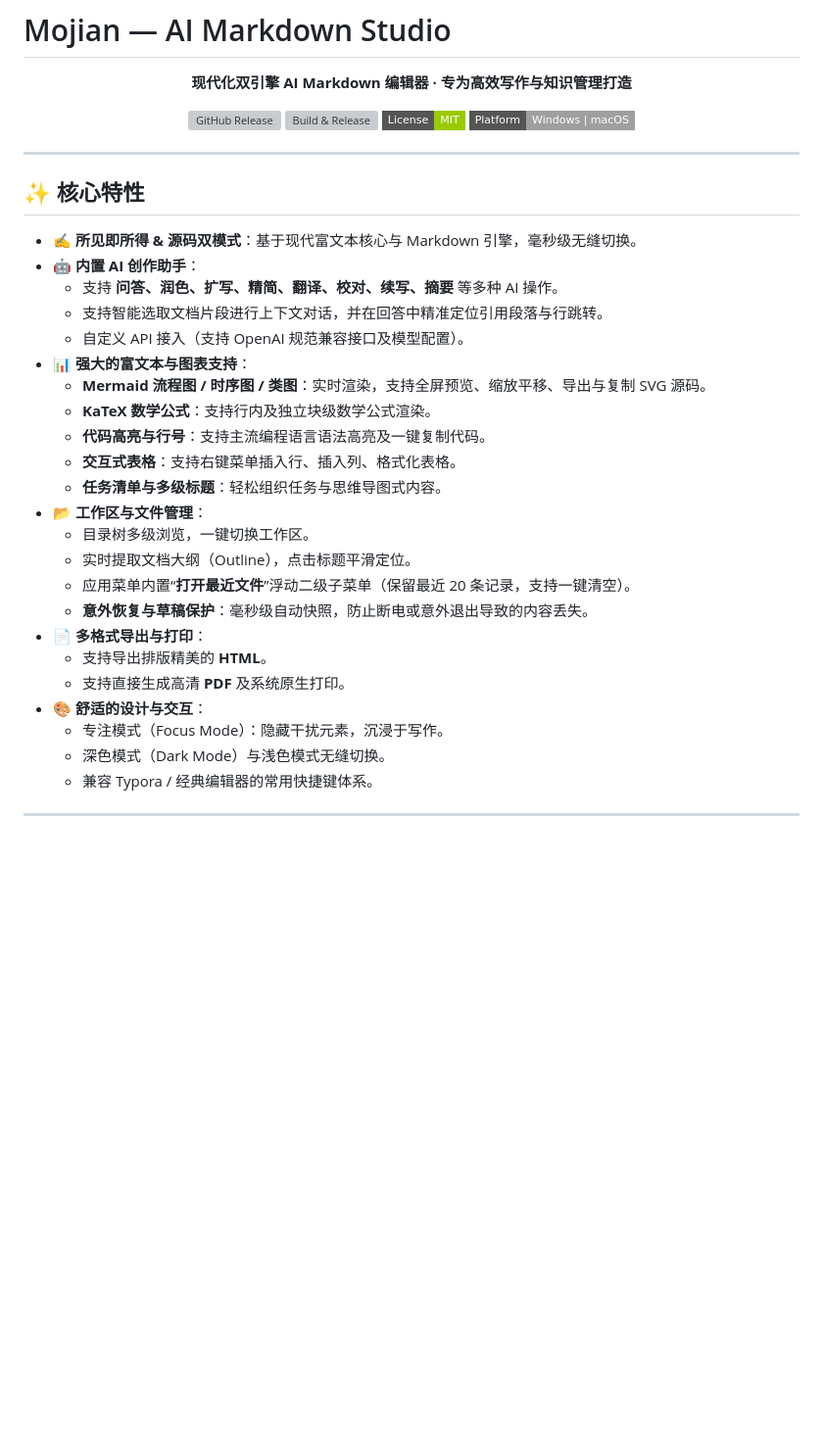
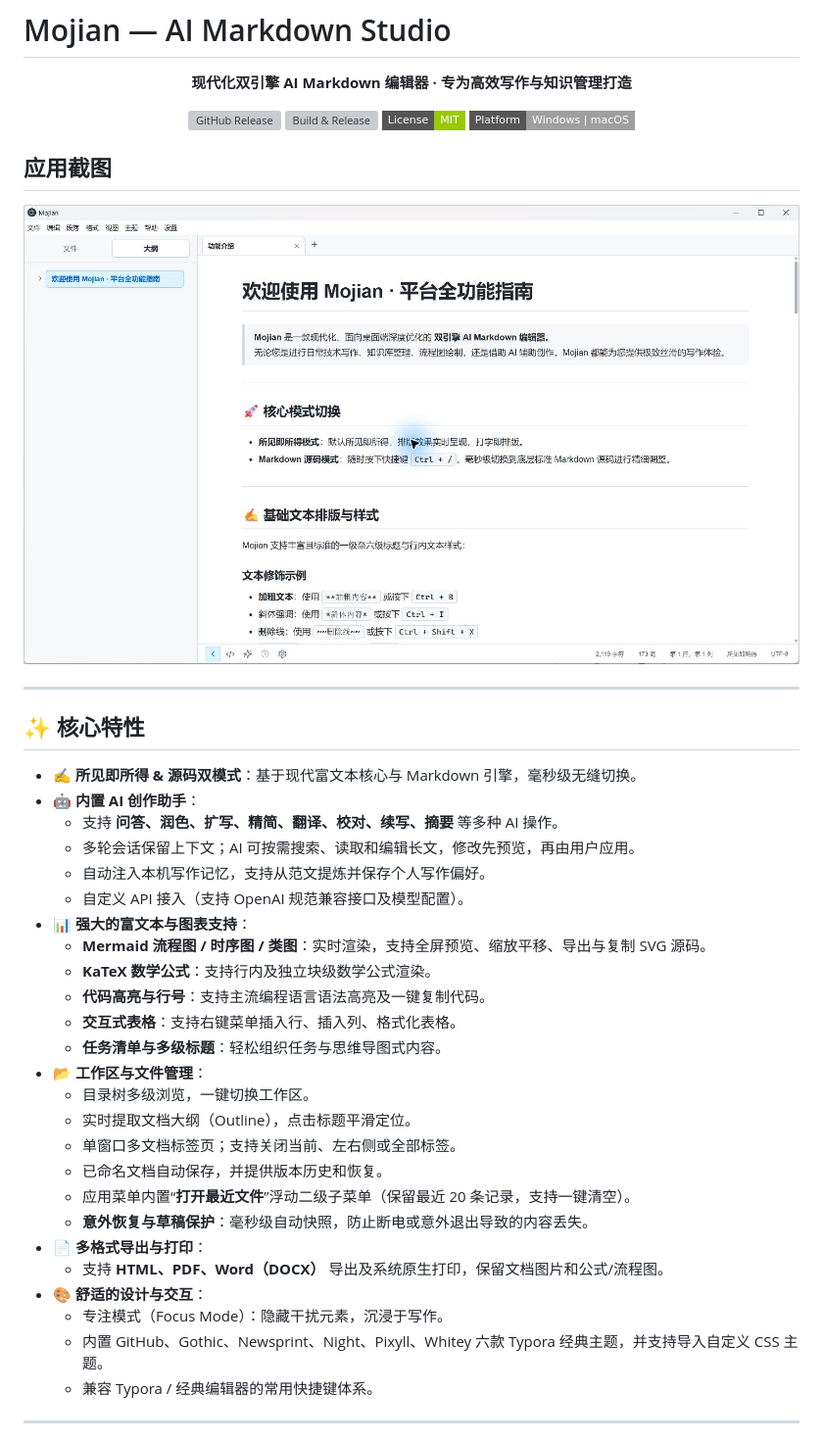
Before and after one commit to li-shun-code/ls-md, a Markdown page: README.md, the part around the change. Shown at 98% size. Rendered like a GitHub page; pictures changed too: docs/images/mojian-editor.jpg (added); badges without logos; blank space fills up the shorter version; grey boxes are pictures that could not be loaded.

Commit message:
docs: refresh README with Mojian screenshot

```diff
--- a/README.md
+++ b/README.md
@@ -11,6 +11,10 @@
 
 </div>
 
+## 应用截图
+
+![Mojian Markdown 编辑器界面](docs/images/mojian-editor.jpg)
+
 ---
 
 ## ✨ 核心特性
@@ -18,7 +22,8 @@
 - ✍️ **所见即所得 & 源码双模式**：基于现代富文本核心与 Markdown 引擎，毫秒级无缝切换。
 - 🤖 **内置 AI 创作助手**：
   - 支持 **问答、润色、扩写、精简、翻译、校对、续写、摘要** 等多种 AI 操作。
-  - 支持智能选取文档片段进行上下文对话，并在回答中精准定位引用段落与行跳转。
+  - 多轮会话保留上下文；AI 可按需搜索、读取和编辑长文，修改先预览，再由用户应用。
+  - 自动注入本机写作记忆，支持从范文提炼并保存个人写作偏好。
   - 自定义 API 接入（支持 OpenAI 规范兼容接口及模型配置）。
 - 📊 **强大的富文本与图表支持**：
   - **Mermaid 流程图 / 时序图 / 类图**：实时渲染，支持全屏预览、缩放平移、导出与复制 SVG 源码。
@@ -29,14 +34,15 @@
 - 📂 **工作区与文件管理**：
   - 目录树多级浏览，一键切换工作区。
   - 实时提取文档大纲（Outline），点击标题平滑定位。
+  - 单窗口多文档标签页；支持关闭当前、左右侧或全部标签。
+  - 已命名文档自动保存，并提供版本历史和恢复。
   - 应用菜单内置“**打开最近文件**”浮动二级子菜单（保留最近 20 条记录，支持一键清空）。
   - **意外恢复与草稿保护**：毫秒级自动快照，防止断电或意外退出导致的内容丢失。
 - 📄 **多格式导出与打印**：
-  - 支持导出排版精美的 **HTML**。
-  - 支持直接生成高清 **PDF** 及系统原生打印。
+  - 支持 **HTML、PDF、Word（DOCX）** 导出及系统原生打印，保留文档图片和公式/流程图。
 - 🎨 **舒适的设计与交互**：
   - 专注模式（Focus Mode）：隐藏干扰元素，沉浸于写作。
-  - 深色模式（Dark Mode）与浅色模式无缝切换。
+  - 内置 GitHub、Gothic、Newsprint、Night、Pixyll、Whitey 六款 Typora 经典主题，并支持导入自定义 CSS 主题。
   - 兼容 Typora / 经典编辑器的常用快捷键体系。
 
 ---
```
